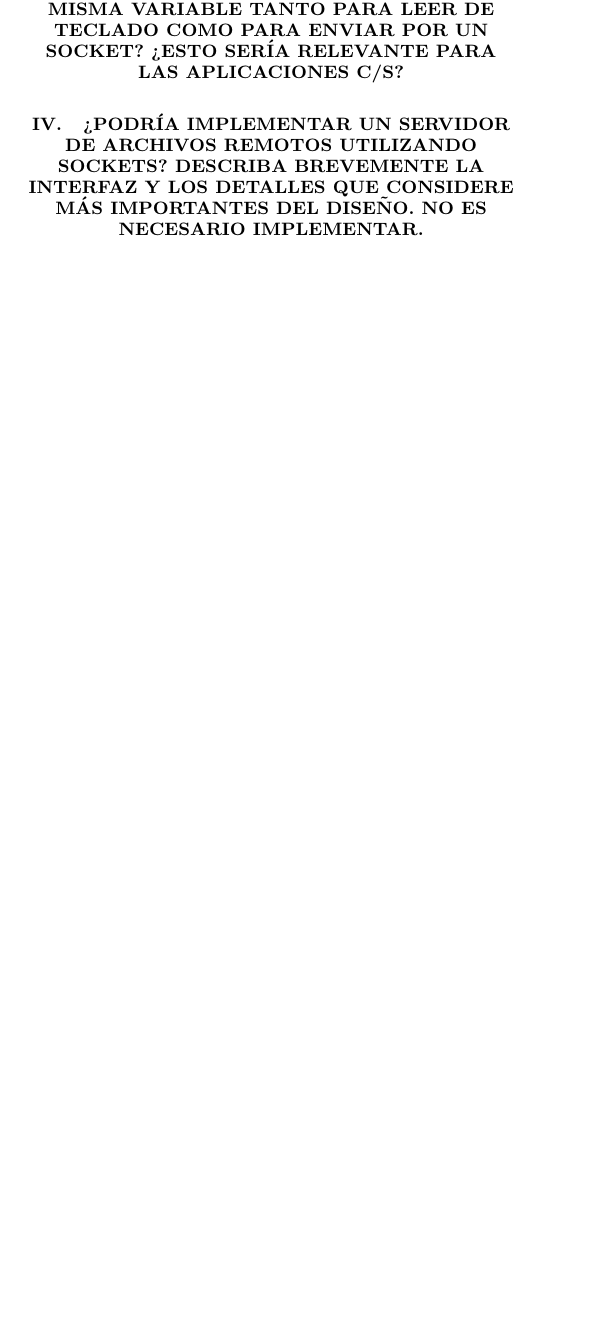
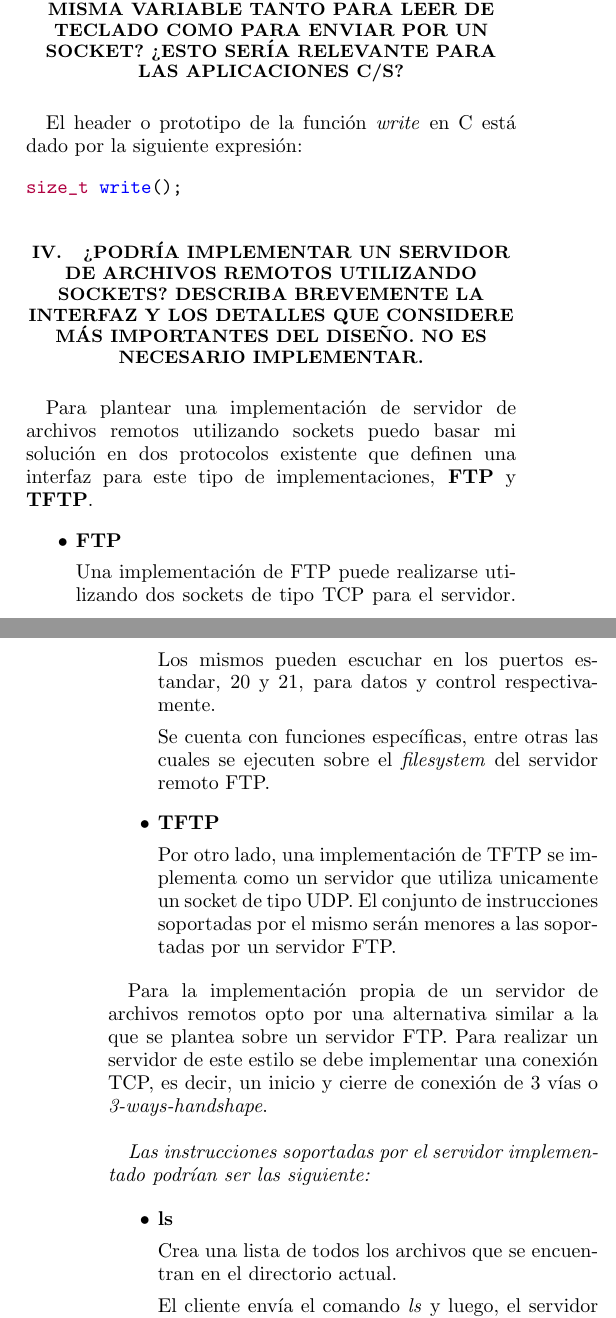
Before and after one commit to ulises-jeremias/pdytr, a LaTeX paper (practica-1/osa-revtex4-1.tex): part of one column of page 1 of 2 before the commit and two parts of the columns of pages 1 and 2 of 3 after it, the two joined at a grey line, cut so that both start at the same text, the shorter picture padded with empty space. Compiled offline with pdfLaTeX.

Commit message:
Updates from Overleaf

```diff
--- a/practica-1/osa-revtex4-1.tex
+++ b/practica-1/osa-revtex4-1.tex
@@ -18,7 +18,7 @@
 
 \documentclass[osajnl,twocolumn,showpacs,superscriptaddress,10pt]{revtex4-1} %% use 11pt for Applied Optics
 %\documentclass[osajnl,preprint,showpacs,superscriptaddress,11pt]{revtex4-1} %% use 12pt for preprint option
-\usepackage{amsmath,nccmath,amssymb,graphicx,float,minted,xparse,tikz}
+\usepackage{amsmath,nccmath,amssymb,graphicx,float,minted,xparse,tikz,minted}
 \usepackage[utf8]{inputenc}
 \graphicspath{{images/}}
 
@@ -53,4 +57,35 @@ Por otro lado, en C no se encuentra tal distinción. El modelo Cliente-Servidor
 
 \section{¿Por qué en C se puede usar la misma variable tanto para leer de teclado como para enviar por un socket? ¿Esto sería relevante para las aplicaciones c/s?}
 
+El header o prototipo de la función \textit{write} en C está dado por la siguiente expresión:
+
+\begin{minted}{C}
+size_t write();
+\end{minted}
+
 \section{¿Podría implementar un servidor de archivos remotos utilizando sockets? Describa brevemente la interfaz y los detalles que considere más importantes del diseño. No es necesario implementar.}
+
+Para plantear una implementación de servidor de archivos remotos utilizando sockets puedo basar mi solución en dos protocolos existente que definen una interfaz para este tipo de implementaciones, \textbf{FTP} y \textbf{TFTP}.
+
+\begin{itemize}
+    \item \textbf{FTP}
+
+    Una implementación de FTP puede realizarse utilizando dos sockets de tipo TCP para el servidor. Los mismos pueden escuchar en los puertos estandar, 20 y 21, para datos y control respectivamente.
+
+    Se cuenta con funciones específicas, entre otras las cuales se ejecuten sobre el \textit{filesystem} del servidor remoto FTP.
+
+    \item \textbf{TFTP}
+
+    Por otro lado, una implementación de TFTP se implementa como un servidor que utiliza unicamente un socket de tipo UDP. El conjunto de instrucciones soportadas por el mismo serán menores a las soportadas por un servidor FTP.
+\end{itemize}
+
+Para la implementación propia de un servidor de archivos remotos opto por una alternativa similar a la que se plantea sobre un servidor FTP. Para realizar un servidor de este estilo se debe implementar una conexión TCP, es decir, un inicio y cierre de conexión de 3 vías o \textit{3-ways-handshape}. \\
+
+\textit{Las instrucciones soportadas por el servidor implementado podrían ser las siguiente:}
+
+\begin{itemize}
+    \item \textbf{ls}
+
+    Crea una lista de todos los archivos que se encuentran en el directorio actual.
+
+    El cliente envía el comando \textit{ls} y luego, el servidor contesta con la lista de archivos que posee. Se debe verificar el tamaño de los datos enviados desde el servidor para asegurarse que lleguen todos.
```
Also changed, not shown: practica-1/osa-revtex4-1.tex (44 more changed lines).
